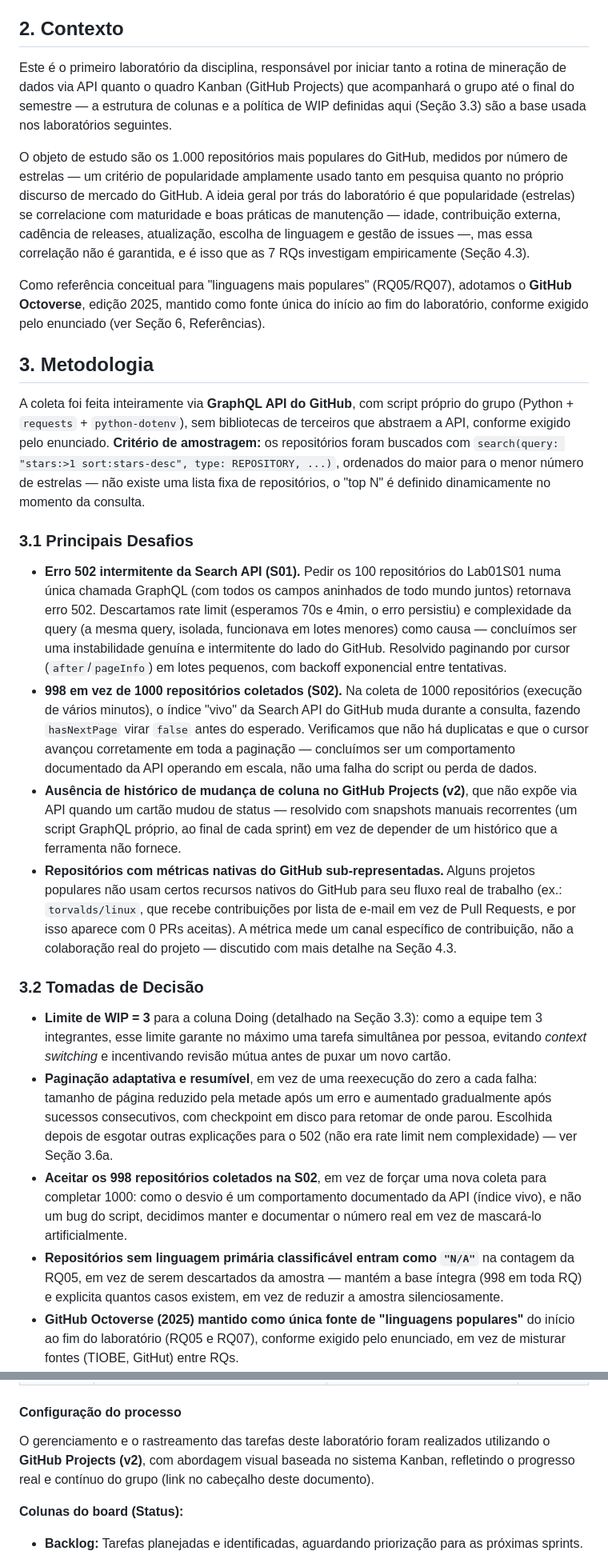
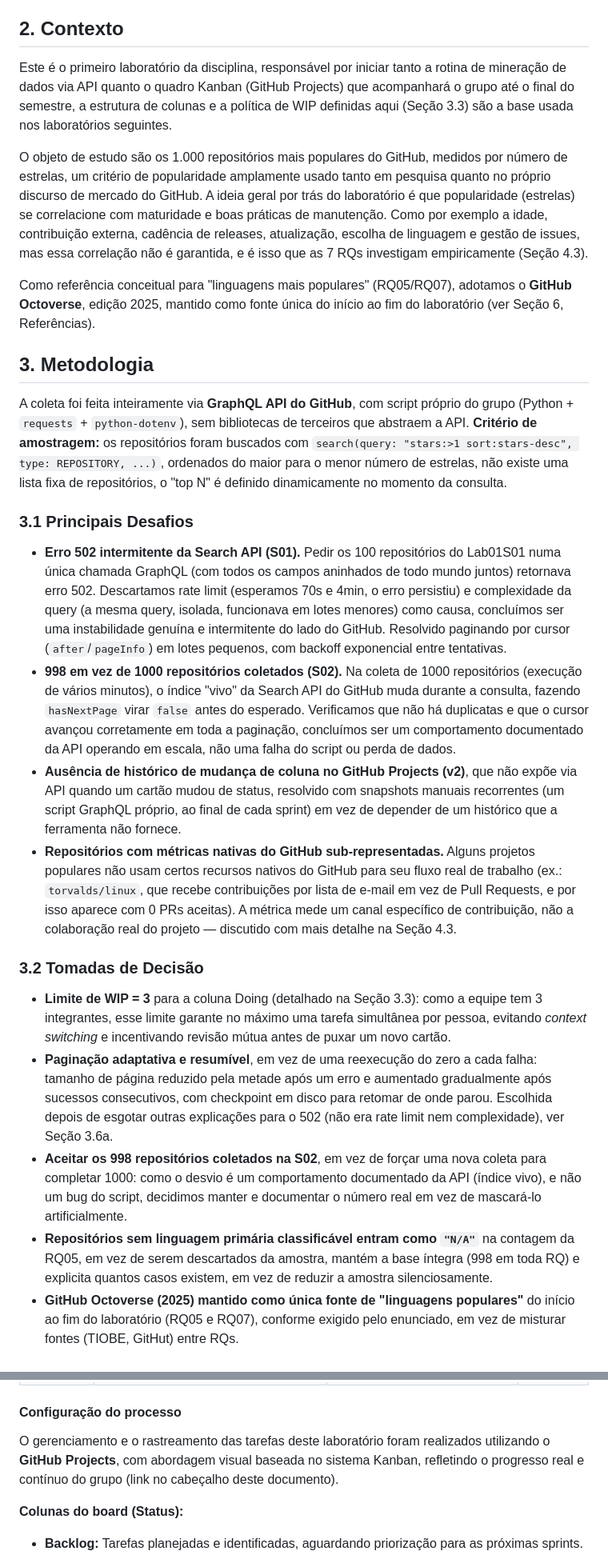
Before and after one commit to lucasrsnd/lab-medicao-experimentacao, a Markdown page: Lab-01/RELATORIO.md, 2 parts joined by grey strips. Shown at 80% size. GitHub-like rendering.

Commit message:
#39 ajustes de redacao no relatorio final
Revisao de estilo no texto das secoes 2 (Contexto), 3 (Metodologia, 3.1
Desafios, 3.2 Decisoes, Configuracao do processo, 3.6c Inovacoes) e 4
(4.1 Coleta de Dados, 4.3 Discussao/Ameacas a validade): travessoes
trocados por virgulas, remove repeticoes de 'conforme exigido pelo
enunciado' e corrige ponto duplicado na abertura da Secao 3.

```diff
--- a/Lab-01/RELATORIO.md
+++ b/Lab-01/RELATORIO.md
@@ -43,29 +43,29 @@ Além das 7 RQs pedidas, o grupo optou por três frentes de contribuição próp
 
 ## 2. Contexto
 
-Este é o primeiro laboratório da disciplina, responsável por iniciar tanto a rotina de mineração de dados via API quanto o quadro Kanban (GitHub Projects) que acompanhará o grupo até o final do semestre — a estrutura de colunas e a política de WIP definidas aqui (Seção 3.3) são a base usada nos laboratórios seguintes.
+Este é o primeiro laboratório da disciplina, responsável por iniciar tanto a rotina de mineração de dados via API quanto o quadro Kanban (GitHub Projects) que acompanhará o grupo até o final do semestre, a estrutura de colunas e a política de WIP definidas aqui (Seção 3.3) são a base usada nos laboratórios seguintes.
 
-O objeto de estudo são os 1.000 repositórios mais populares do GitHub, medidos por número de estrelas — um critério de popularidade amplamente usado tanto em pesquisa quanto no próprio discurso de mercado do GitHub. A ideia geral por trás do laboratório é que popularidade (estrelas) se correlacione com maturidade e boas práticas de manutenção — idade, contribuição externa, cadência de releases, atualização, escolha de linguagem e gestão de issues —, mas essa correlação não é garantida, e é isso que as 7 RQs investigam empiricamente (Seção 4.3).
+O objeto de estudo são os 1.000 repositórios mais populares do GitHub, medidos por número de estrelas, um critério de popularidade amplamente usado tanto em pesquisa quanto no próprio discurso de mercado do GitHub. A ideia geral por trás do laboratório é que popularidade (estrelas) se correlacione com maturidade e boas práticas de manutenção. Como por exemplo a idade, contribuição externa, cadência de releases, atualização, escolha de linguagem e gestão de issues, mas essa correlação não é garantida, e é isso que as 7 RQs investigam empiricamente (Seção 4.3).
 
-Como referência conceitual para "linguagens mais populares" (RQ05/RQ07), adotamos o **GitHub Octoverse**, edição 2025, mantido como fonte única do início ao fim do laboratório, conforme exigido pelo enunciado (ver Seção 6, Referências).
+Como referência conceitual para "linguagens mais populares" (RQ05/RQ07), adotamos o **GitHub Octoverse**, edição 2025, mantido como fonte única do início ao fim do laboratório (ver Seção 6, Referências).
 
 ## 3. Metodologia
 
-A coleta foi feita inteiramente via **GraphQL API do GitHub**, com script próprio do grupo (Python + `requests` + `python-dotenv`), sem bibliotecas de terceiros que abstraem a API, conforme exigido pelo enunciado. **Critério de amostragem:** os repositórios foram buscados com `search(query: "stars:>1 sort:stars-desc", type: REPOSITORY, ...)`, ordenados do maior para o menor número de estrelas — não existe uma lista fixa de repositórios, o "top N" é definido dinamicamente no momento da consulta.
+A coleta foi feita inteiramente via **GraphQL API do GitHub**, com script próprio do grupo (Python + `requests` + `python-dotenv`), sem bibliotecas de terceiros que abstraem a API. **Critério de amostragem:** os repositórios foram buscados com `search(query: "stars:>1 sort:stars-desc", type: REPOSITORY, ...)`, ordenados do maior para o menor número de estrelas, não existe uma lista fixa de repositórios, o "top N" é definido dinamicamente no momento da consulta.
 
 ### 3.1 Principais Desafios
 
-* **Erro 502 intermitente da Search API (S01).** Pedir os 100 repositórios do Lab01S01 numa única chamada GraphQL (com todos os campos aninhados de todo mundo juntos) retornava erro 502. Descartamos rate limit (esperamos 70s e 4min, o erro persistiu) e complexidade da query (a mesma query, isolada, funcionava em lotes menores) como causa — concluímos ser uma instabilidade genuína e intermitente do lado do GitHub. Resolvido paginando por cursor (`after`/`pageInfo`) em lotes pequenos, com backoff exponencial entre tentativas.
-* **998 em vez de 1000 repositórios coletados (S02).** Na coleta de 1000 repositórios (execução de vários minutos), o índice "vivo" da Search API do GitHub muda durante a consulta, fazendo `hasNextPage` virar `false` antes do esperado. Verificamos que não há duplicatas e que o cursor avançou corretamente em toda a paginação — concluímos ser um comportamento documentado da API operando em escala, não uma falha do script ou perda de dados.
-* **Ausência de histórico de mudança de coluna no GitHub Projects (v2)**, que não expõe via API quando um cartão mudou de status — resolvido com snapshots manuais recorrentes (um script GraphQL próprio, ao final de cada sprint) em vez de depender de um histórico que a ferramenta não fornece.
+* **Erro 502 intermitente da Search API (S01).** Pedir os 100 repositórios do Lab01S01 numa única chamada GraphQL (com todos os campos aninhados de todo mundo juntos) retornava erro 502. Descartamos rate limit (esperamos 70s e 4min, o erro persistiu) e complexidade da query (a mesma query, isolada, funcionava em lotes menores) como causa, concluímos ser uma instabilidade genuína e intermitente do lado do GitHub. Resolvido paginando por cursor (`after`/`pageInfo`) em lotes pequenos, com backoff exponencial entre tentativas.
+* **998 em vez de 1000 repositórios coletados (S02).** Na coleta de 1000 repositórios (execução de vários minutos), o índice "vivo" da Search API do GitHub muda durante a consulta, fazendo `hasNextPage` virar `false` antes do esperado. Verificamos que não há duplicatas e que o cursor avançou corretamente em toda a paginação, concluímos ser um comportamento documentado da API operando em escala, não uma falha do script ou perda de dados.
+* **Ausência de histórico de mudança de coluna no GitHub Projects (v2)**, que não expõe via API quando um cartão mudou de status, resolvido com snapshots manuais recorrentes (um script GraphQL próprio, ao final de cada sprint) em vez de depender de um histórico que a ferramenta não fornece.
 * **Repositórios com métricas nativas do GitHub sub-representadas.** Alguns projetos populares não usam certos recursos nativos do GitHub para seu fluxo real de trabalho (ex.: `torvalds/linux`, que recebe contribuições por lista de e-mail em vez de Pull Requests, e por isso aparece com 0 PRs aceitas). A métrica mede um canal específico de contribuição, não a colaboração real do projeto — discutido com mais detalhe na Seção 4.3.
 
 ### 3.2 Tomadas de Decisão
 
 * **Limite de WIP = 3** para a coluna Doing (detalhado na Seção 3.3): como a equipe tem 3 integrantes, esse limite garante no máximo uma tarefa simultânea por pessoa, evitando *context switching* e incentivando revisão mútua antes de puxar um novo cartão.
-* **Paginação adaptativa e resumível**, em vez de uma reexecução do zero a cada falha: tamanho de página reduzido pela metade após um erro e aumentado gradualmente após sucessos consecutivos, com checkpoint em disco para retomar de onde parou. Escolhida depois de esgotar outras explicações para o 502 (não era rate limit nem complexidade) — ver Seção 3.6a.
+* **Paginação adaptativa e resumível**, em vez de uma reexecução do zero a cada falha: tamanho de página reduzido pela metade após um erro e aumentado gradualmente após sucessos consecutivos, com checkpoint em disco para retomar de onde parou. Escolhida depois de esgotar outras explicações para o 502 (não era rate limit nem complexidade), ver Seção 3.6a.
 * **Aceitar os 998 repositórios coletados na S02**, em vez de forçar uma nova coleta para completar 1000: como o desvio é um comportamento documentado da API (índice vivo), e não um bug do script, decidimos manter e documentar o número real em vez de mascará-lo artificialmente.
-* **Repositórios sem linguagem primária classificável entram como `"N/A"`** na contagem da RQ05, em vez de serem descartados da amostra — mantém a base íntegra (998 em toda RQ) e explicita quantos casos existem, em vez de reduzir a amostra silenciosamente.
+* **Repositórios sem linguagem primária classificável entram como `"N/A"`** na contagem da RQ05, em vez de serem descartados da amostra, mantém a base íntegra (998 em toda RQ) e explicita quantos casos existem, em vez de reduzir a amostra silenciosamente.
 * **GitHub Octoverse (2025) mantido como única fonte de "linguagens populares"** do início ao fim do laboratório (RQ05 e RQ07), conforme exigido pelo enunciado, em vez de misturar fontes (TIOBE, GitHut) entre RQs.
 * **Streamlit escolhido para o dashboard** por permitir reaproveitar a mesma camada de análise (`src/analysis/`) usada nas figuras estáticas do relatório, evitando duas implementações de cálculo divergentes entre as duas apresentações.
 
@@ -87,7 +87,7 @@ A coleta foi feita inteiramente via **GraphQL API do GitHub**, com script própr
 
 #### Configuração do processo
 
-O gerenciamento e o rastreamento das tarefas deste laboratório foram realizados utilizando o **GitHub Projects (v2)**, com abordagem visual baseada no sistema Kanban, refletindo o progresso real e contínuo do grupo (link no cabeçalho deste documento).
+O gerenciamento e o rastreamento das tarefas deste laboratório foram realizados utilizando o **GitHub Projects**, com abordagem visual baseada no sistema Kanban, refletindo o progresso real e contínuo do grupo (link no cabeçalho deste documento).
 
 **Colunas do board (Status):**
 * **Backlog:** Tarefas planejadas e identificadas, aguardando priorização para as próximas sprints.
```
Also changed, not shown: other parts of Lab-01/RELATORIO.md (+6 -6 lines).
